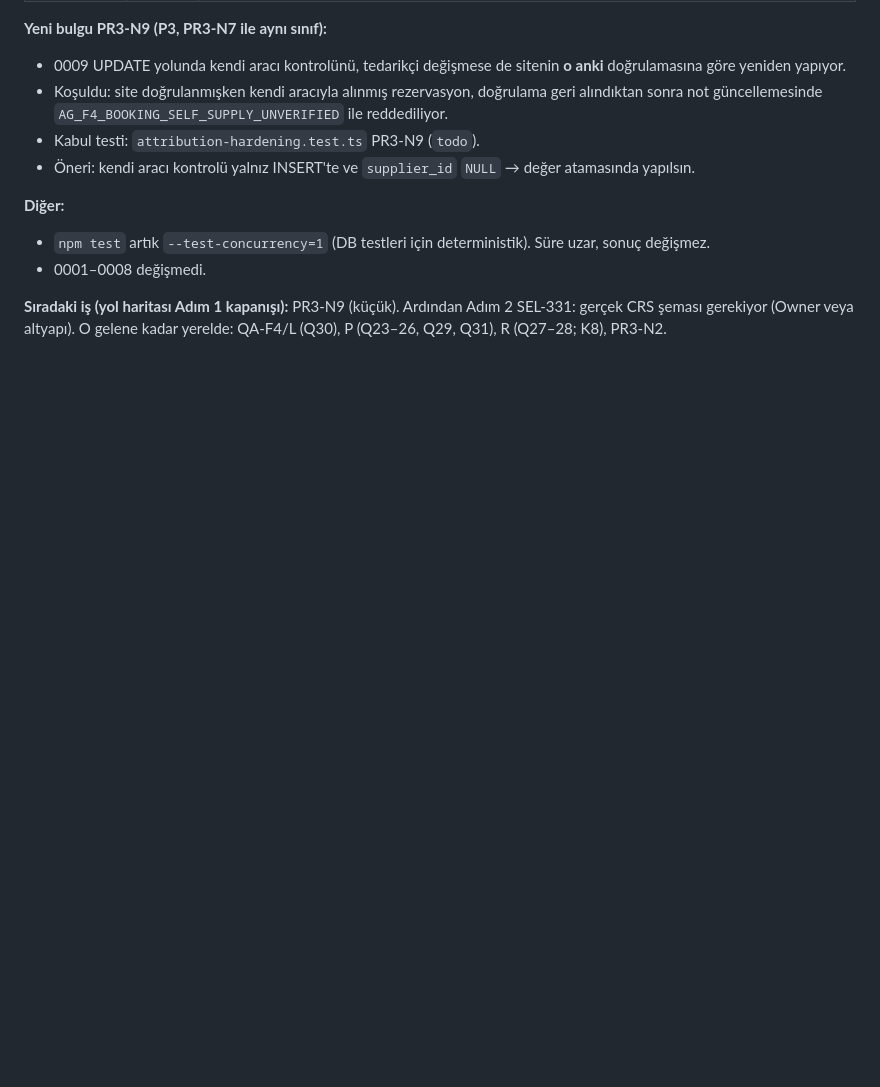
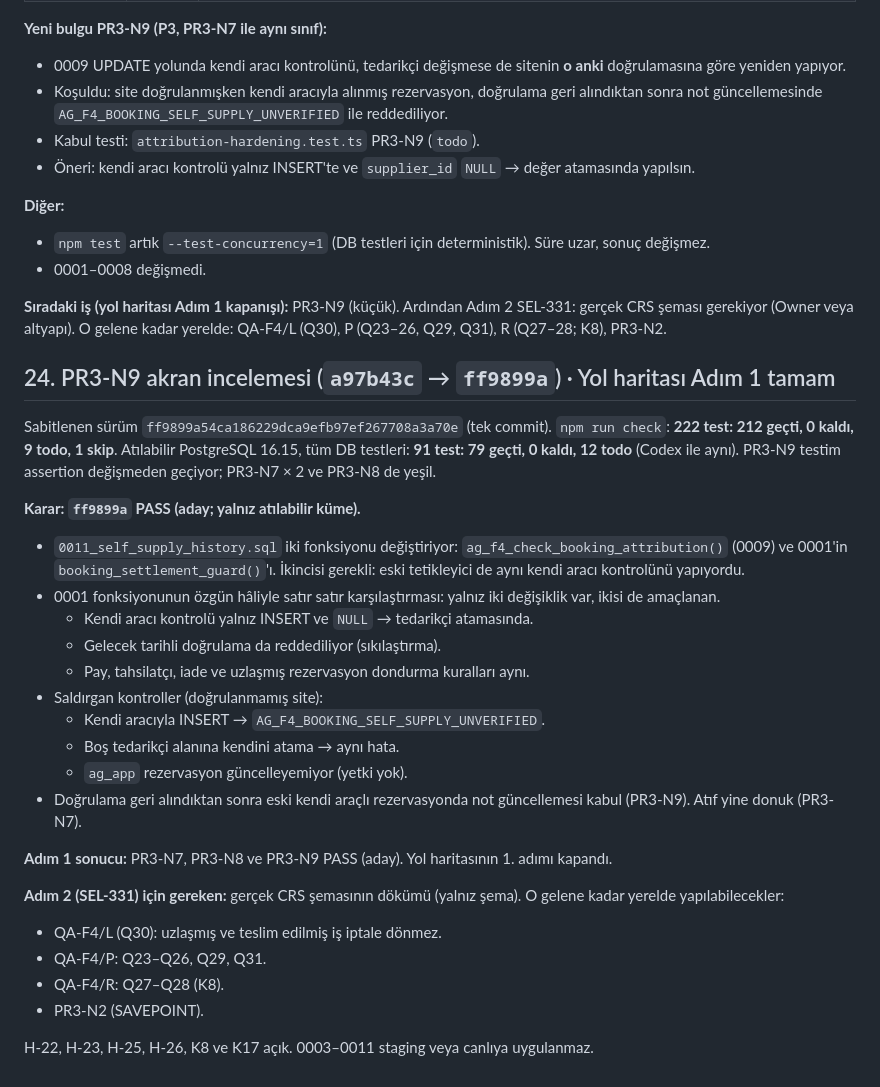
Before and after one commit to ALGRP/AG, a Markdown page: docs/konsey/PAKET-01-INCELEME-VE-PAKET-02.md, the part around the change. Rendered like a GitHub page; blank space fills up the shorter version.

Commit message:
Konsey: PR3-N9 akran incelemesi (PASS aday); yol haritası Adım 1 tamam
Co-Authored-By: Claude Opus 5.5 <noreply@anthropic.com>
Claude-Session: https://claude.ai/code/session_011pYvnEe3GsnE4Fqoww3oss

```diff
--- a/docs/konsey/PAKET-01-INCELEME-VE-PAKET-02.md
+++ b/docs/konsey/PAKET-01-INCELEME-VE-PAKET-02.md
@@ -803,3 +803,30 @@ Sabitlenen sürüm `f247054` (iki commit: `86c8b0d` PR3-N7, `f247054` PR3-N8). `
 - 0001–0008 değişmedi.
 
 **Sıradaki iş (yol haritası Adım 1 kapanışı):** PR3-N9 (küçük). Ardından Adım 2 SEL-331: gerçek CRS şeması gerekiyor (Owner veya altyapı). O gelene kadar yerelde: QA-F4/L (Q30), P (Q23–26, Q29, Q31), R (Q27–28; K8), PR3-N2.
+
+## 24. PR3-N9 akran incelemesi (`a97b43c` → `ff9899a`) · Yol haritası Adım 1 tamam
+
+Sabitlenen sürüm `ff9899a54ca186229dca9efb97ef267708a3a70e` (tek commit). `npm run check`: **222 test: 212 geçti, 0 kaldı, 9 todo, 1 skip**. Atılabilir PostgreSQL 16.15, tüm DB testleri: **91 test: 79 geçti, 0 kaldı, 12 todo** (Codex ile aynı). PR3-N9 testim assertion değişmeden geçiyor; PR3-N7 × 2 ve PR3-N8 de yeşil.
+
+**Karar: `ff9899a` PASS (aday; yalnız atılabilir küme).**
+
+- `0011_self_supply_history.sql` iki fonksiyonu değiştiriyor: `ag_f4_check_booking_attribution()` (0009) ve 0001'in `booking_settlement_guard()`'ı. İkincisi gerekli: eski tetikleyici de aynı kendi aracı kontrolünü yapıyordu.
+- 0001 fonksiyonunun özgün hâliyle satır satır karşılaştırması: yalnız iki değişiklik var, ikisi de amaçlanan.
+  - Kendi aracı kontrolü yalnız INSERT ve `NULL` → tedarikçi atamasında.
+  - Gelecek tarihli doğrulama da reddediliyor (sıkılaştırma).
+  - Pay, tahsilatçı, iade ve uzlaşmış rezervasyon dondurma kuralları aynı.
+- Saldırgan kontroller (doğrulanmamış site):
+  - Kendi aracıyla INSERT → `AG_F4_BOOKING_SELF_SUPPLY_UNVERIFIED`.
+  - Boş tedarikçi alanına kendini atama → aynı hata.
+  - `ag_app` rezervasyon güncelleyemiyor (yetki yok).
+- Doğrulama geri alındıktan sonra eski kendi araçlı rezervasyonda not güncellemesi kabul (PR3-N9). Atıf yine donuk (PR3-N7).
+
+**Adım 1 sonucu:** PR3-N7, PR3-N8 ve PR3-N9 PASS (aday). Yol haritasının 1. adımı kapandı.
+
+**Adım 2 (SEL-331) için gereken:** gerçek CRS şemasının dökümü (yalnız şema). O gelene kadar yerelde yapılabilecekler:
+- QA-F4/L (Q30): uzlaşmış ve teslim edilmiş iş iptale dönmez.
+- QA-F4/P: Q23–Q26, Q29, Q31.
+- QA-F4/R: Q27–Q28 (K8).
+- PR3-N2 (SAVEPOINT).
+
+H-22, H-23, H-25, H-26, K8 ve K17 açık. 0003–0011 staging veya canlıya uygulanmaz.
```
Also changed, not shown: docs/konsey/CANLIYA-GECIS-YOL-HARITASI.md (+3 -1 lines).
